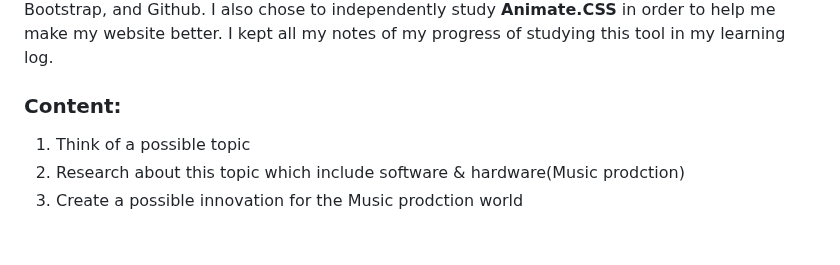
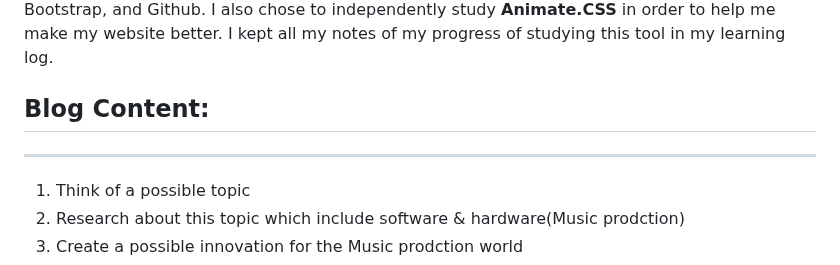
Before and after one commit to winniec9153/sep10-freedom-project, a Markdown page: README.md, the part around the change. Drawn GitHub-style; blank space fills up the shorter version.

```diff
--- a/README.md
+++ b/README.md
@@ -3,7 +3,8 @@ by **Winnie Chen**
 
 ## Context
 I am a student at [HSTAT](https://www.hstat.org/) in the [Software Engineering Program](https://hstatsep.github.io/). The "Freedom Project" for SEP10 is a year-long project all about making a website that informs the viewer of the current and future innovations in the topic of my choosing. For my project, I chose the topic of **Music Production** because I am curious by how all these great music I listen to get created. In this freedom project we have to create an innovation in which I made a possible innovation called the Mood Adapt Music Player which is a cool device which can give you a personalized music recomendation based on your current mood and speech. So in order to create this website I used HTML, CSS, Bootstrap, and Github. I also chose to independently study **Animate.CSS** in order to help me make my website better. I kept all my notes of my progress of studying this tool in my learning log.
-### Content:
+## Blog Content:
+---
 1. Think of a possible topic
 2. Research about this topic which include software & hardware(Music prodction)
 3. Create a possible innovation for the Music prodction world
```
